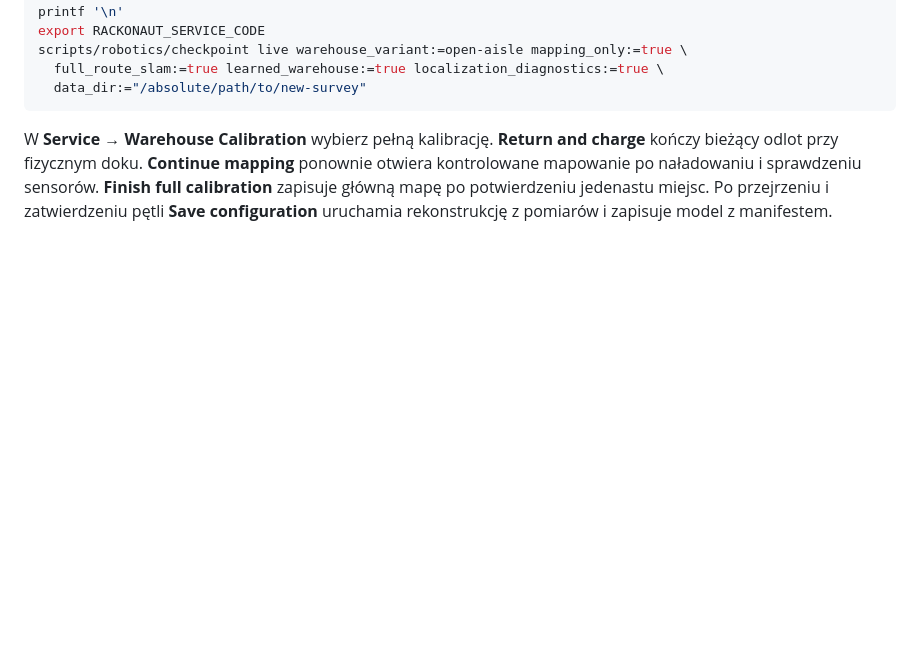
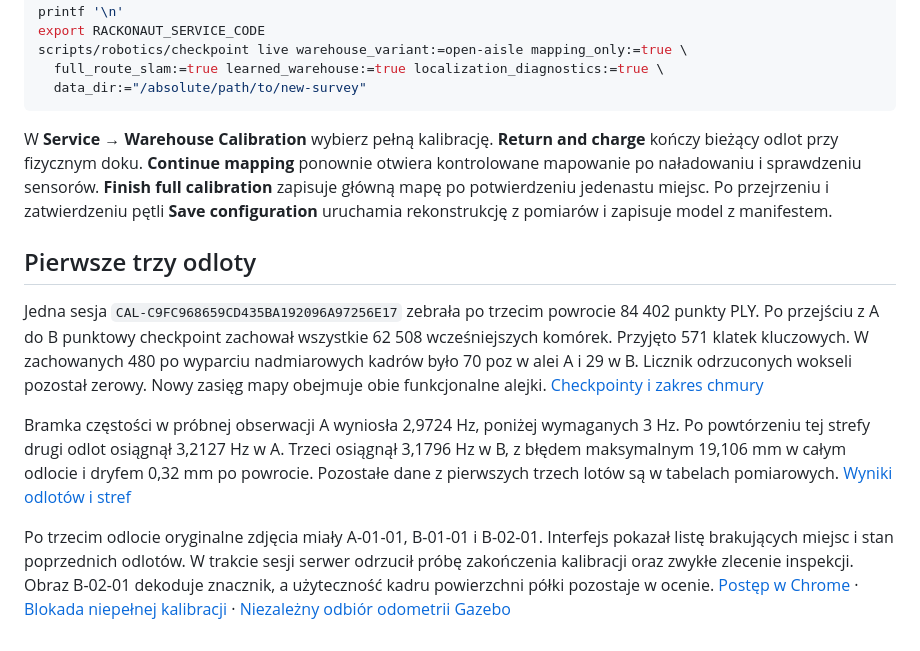
Before and after one commit to Adiksoon/rackonaut, a Markdown page: docs/FULL_WAREHOUSE_CALIBRATION.md, the part around the change. GitHub-like rendering; blank space fills up the shorter version.

Commit message:
Record open-aisle mapping checkpoints in both functional aisles

````diff
--- a/docs/FULL_WAREHOUSE_CALIBRATION.md
+++ b/docs/FULL_WAREHOUSE_CALIBRATION.md
@@ -36,3 +36,11 @@ scripts/robotics/checkpoint live warehouse_variant:=open-aisle mapping_only:=tru
 ```
 
 W **Service → Warehouse Calibration** wybierz pełną kalibrację. **Return and charge** kończy bieżący odlot przy fizycznym doku. **Continue mapping** ponownie otwiera kontrolowane mapowanie po naładowaniu i sprawdzeniu sensorów. **Finish full calibration** zapisuje główną mapę po potwierdzeniu jedenastu miejsc. Po przejrzeniu i zatwierdzeniu pętli **Save configuration** uruchamia rekonstrukcję z pomiarów i zapisuje model z manifestem.
+
+## Pierwsze trzy odloty
+
+Jedna sesja `CAL-C9FC968659CD435BA192096A97256E17` zebrała po trzecim powrocie 84 402 punkty PLY. Po przejściu z A do B punktowy checkpoint zachował wszystkie 62 508 wcześniejszych komórek. Przyjęto 571 klatek kluczowych. W zachowanych 480 po wyparciu nadmiarowych kadrów było 70 poz w alei A i 29 w B. Licznik odrzuconych wokseli pozostał zerowy. Nowy zasięg mapy obejmuje obie funkcjonalne alejki. [Checkpointy i zakres chmury](full-warehouse-calibration-evidence/checkpoint-coverage.json)
+
+Bramka częstości w próbnej obserwacji A wyniosła 2,9724 Hz, poniżej wymaganych 3 Hz. Po powtórzeniu tej strefy drugi odlot osiągnął 3,2127 Hz w A. Trzeci osiągnął 3,1796 Hz w B, z błędem maksymalnym 19,106 mm w całym odlocie i dryfem 0,32 mm po powrocie. Pozostałe dane z pierwszych trzech lotów są w tabelach pomiarowych. [Wyniki odlotów i stref](full-warehouse-calibration-evidence/flight-metrics.json)
+
+Po trzecim odlocie oryginalne zdjęcia miały A-01-01, B-01-01 i B-02-01. Interfejs pokazał listę brakujących miejsc i stan poprzednich odlotów. W trakcie sesji serwer odrzucił próbę zakończenia kalibracji oraz zwykłe zlecenie inspekcji. Obraz B-02-01 dekoduje znacznik, a użyteczność kadru powierzchni półki pozostaje w ocenie. [Postęp w Chrome](full-warehouse-calibration-evidence/calibration-progress-3.png) · [Blokada niepełnej kalibracji](full-warehouse-calibration-evidence/incomplete-guard.json) · [Niezależny odbiór odometrii Gazebo](full-warehouse-calibration-evidence/validation-topology.txt)
````
Also changed, not shown: docs/full-warehouse-calibration-evidence/calibration-progress-1.png (added), docs/full-warehouse-calibration-evidence/calibration-progress-3.png (added), 11 other files.
